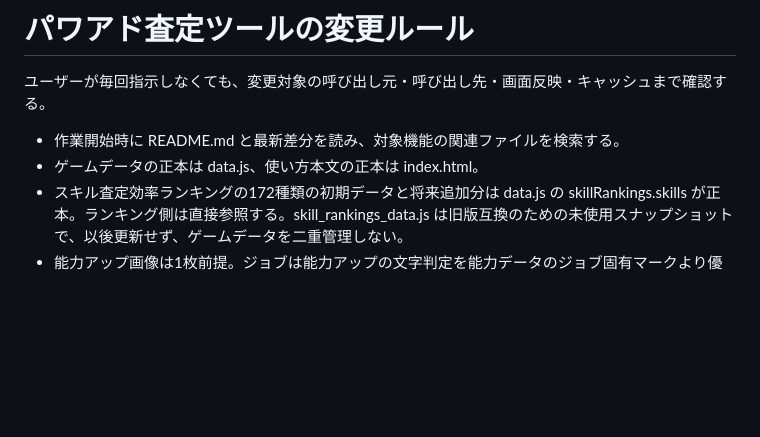
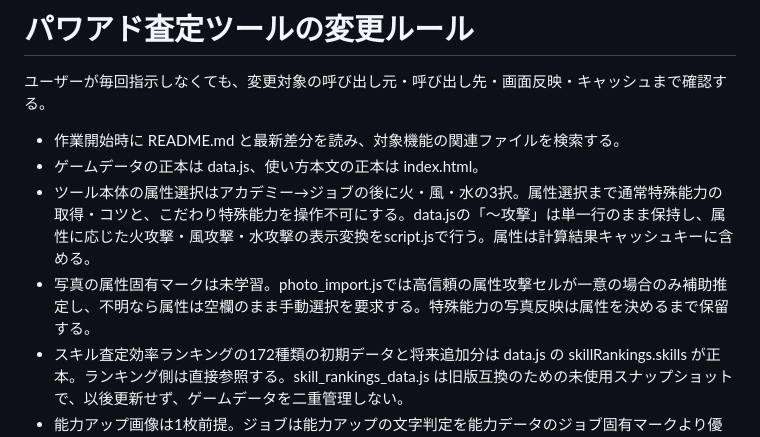
Before and after one commit to pawaado/pawaado-satei, a Markdown page: AGENTS.md, the part around the change. Rendered like a GitHub page; blank space fills up the shorter version.

Commit message:
Protect attribute-gated special ability behavior in future edits

```diff
--- a/AGENTS.md
+++ b/AGENTS.md
@@ -4,6 +4,8 @@
 
 - 作業開始時に README.md と最新差分を読み、対象機能の関連ファイルを検索する。
 - ゲームデータの正本は data.js、使い方本文の正本は index.html。
+- ツール本体の属性選択はアカデミー→ジョブの後に火・風・水の3択。属性選択まで通常特殊能力の取得・コツと、こだわり特殊能力を操作不可にする。data.jsの「〜攻撃」は単一行のまま保持し、属性に応じた火攻撃・風攻撃・水攻撃の表示変換をscript.jsで行う。属性は計算結果キャッシュキーに含める。
+- 写真の属性固有マークは未学習。photo_import.jsでは高信頼の属性攻撃セルが一意の場合のみ補助推定し、不明なら属性は空欄のまま手動選択を要求する。特殊能力の写真反映は属性を決めるまで保留する。
 - スキル査定効率ランキングの172種類の初期データと将来追加分は data.js の skillRankings.skills が正本。ランキング側は直接参照する。skill_rankings_data.js は旧版互換のための未使用スナップショットで、以後更新せず、ゲームデータを二重管理しない。
 - 能力アップ画像は1枚前提。ジョブは能力アップの文字判定を能力データのジョブ固有マークより優先する。能力データのジョブ固有マーク認識は photo_import.js で管理する。「能力データ」＋「訓練」で必要情報が揃う場合は能力アップ画像を必須にしない。
 - 超特殊能力の画像入力は推察禁止。近似OCR・1文字違い・似た字形だけで自動入力せず、名前とLvの両方を確定できたものだけ入力・下位能力補完に使う。怪しい候補は警告表示に留める。
```
